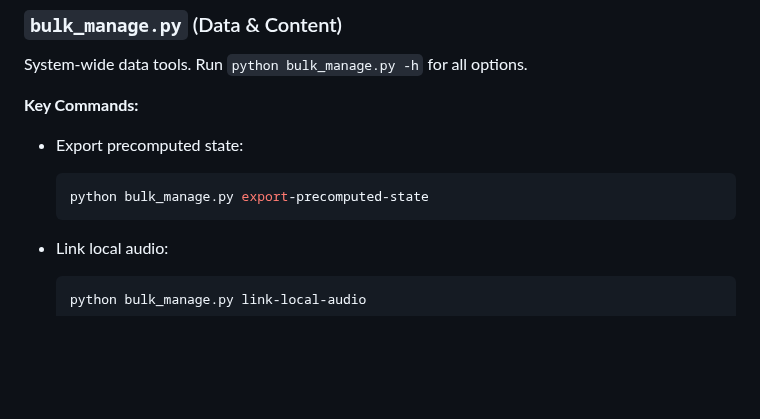
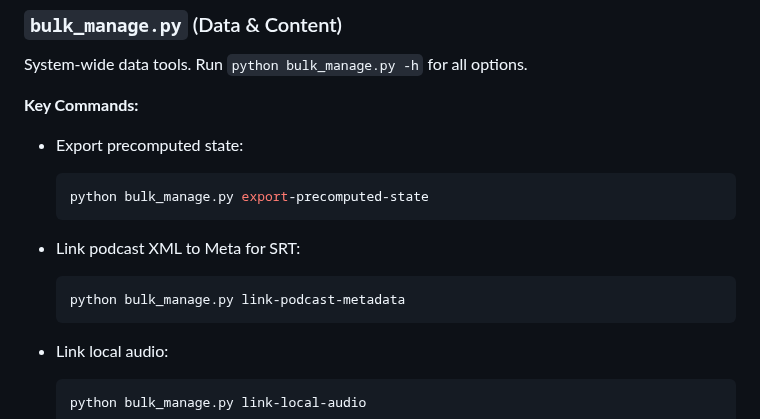
Before and after one commit to nathanfx330/redleaf, a Markdown page: readme.md, the part around the change. GitHub-like rendering; blank space fills up the shorter version.

````diff
--- a/readme.md
+++ b/readme.md
@@ -247,6 +247,12 @@ System-wide data tools. Run `python bulk_manage.py -h` for all options.
   python bulk_manage.py export-precomputed-state
   ```
 
+* Link podcast XML to Meta for SRT:
+
+  ```bash
+  python bulk_manage.py link-podcast-metadata
+  ```
+
 * Link local audio:
 
   ```bash
````
